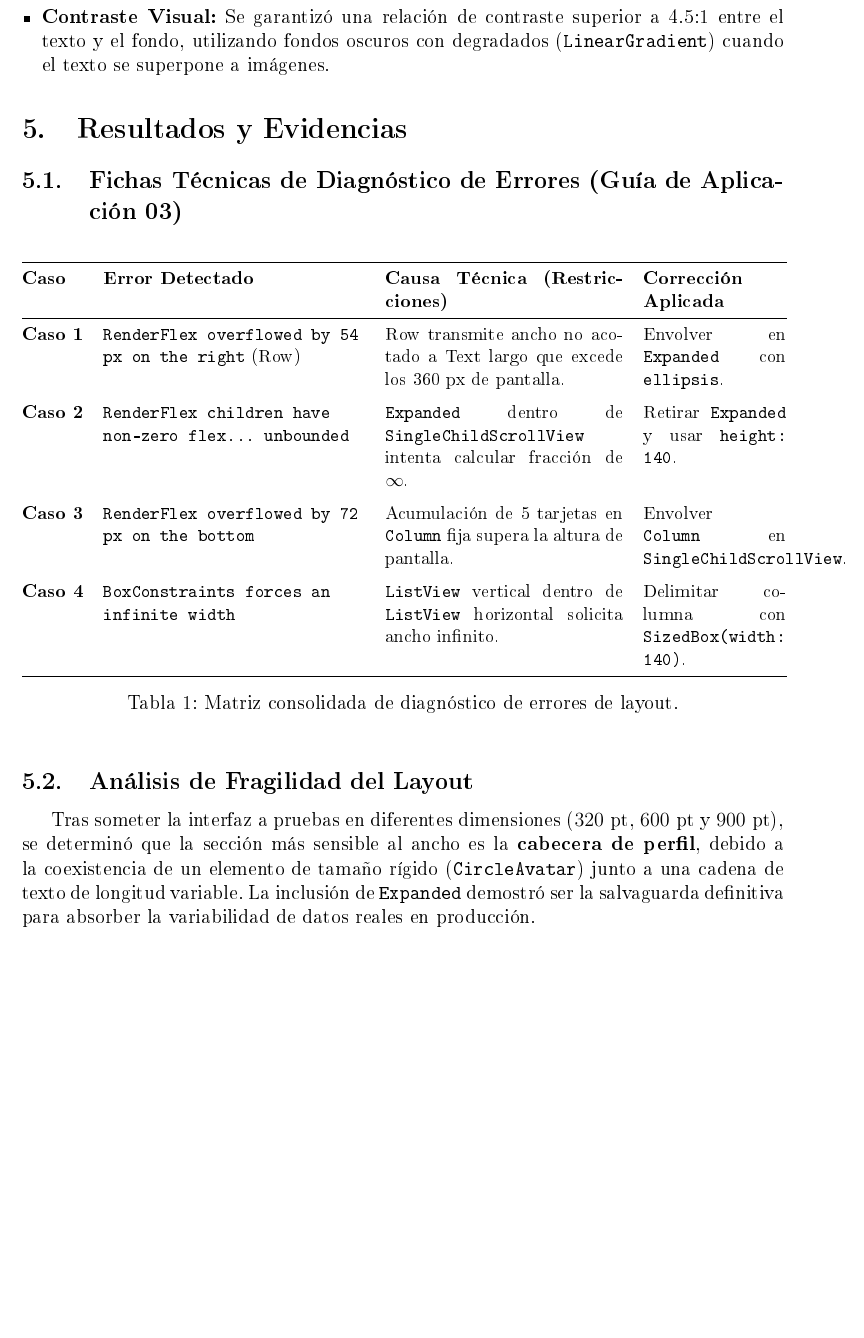
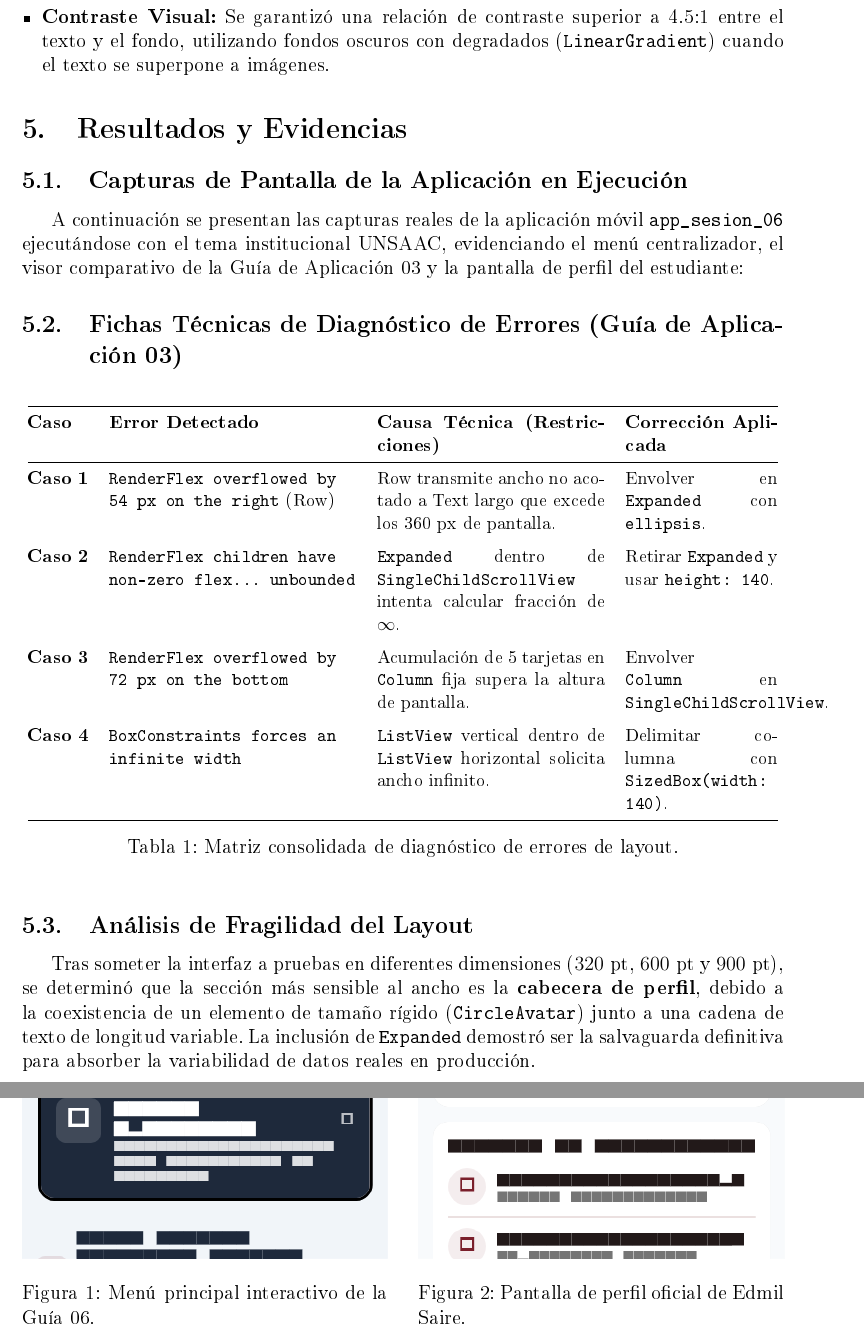
Before and after one commit to milith0kun/desarrollo-de-software-2-guia-6, a LaTeX document (informe/informe_guia_06.tex): part of page 7 of 9 before the commit and two parts of pages 7 and 8 of 12 after it, the two joined at a grey line, cut so that both start at the same text, the shorter picture padded with empty space. The pictures show the PDF file informe/informe_guia_06.pdf that the author committed with the source.

Commit message:
docs: integrar capturas reales de pantallas de Flutter generadas por test en informe LaTeX y PDF

```diff
--- a/informe/informe_guia_06.tex
+++ b/informe/informe_guia_06.tex
@@ -296,3 +296,39 @@ Se implementó un laboratorio de diagnóstico adaptativo donde se definieron tre
 % ============================================================================
 \section{Resultados y Evidencias}
 
+\subsection{Capturas de Pantalla de la Aplicación en Ejecución}
+A continuación se presentan las capturas reales de la aplicación móvil \texttt{app\_sesion\_06} ejecutándose con el tema institucional UNSAAC, evidenciando el menú centralizador, el visor comparativo de la Guía de Aplicación 03 y la pantalla de perfil del estudiante:
+
+\begin{figure}[htbp]
+    \centering
+    \begin{minipage}{0.48\textwidth}
+        \centering
+        \includegraphics[width=\textwidth]{imagenes/captura_menu_principal.png}
+        \caption{Menú principal interactivo de la Guía 06.}
+        \label{fig:menu_principal}
+    \end{minipage}
+    \hfill
+    \begin{minipage}{0.48\textwidth}
+        \centering
+        \includegraphics[width=\textwidth]{imagenes/captura_perfil_saire.png}
+        \caption{Pantalla de perfil oficial de Edmil Saire.}
+        \label{fig:perfil_saire}
+    \end{minipage}
+\end{figure}
+
+\begin{figure}[htbp]
+    \centering
+    \begin{minipage}{0.48\textwidth}
+        \centering
+        \includegraphics[width=\textwidth]{imagenes/captura_guia_aplicacion_03.png}
+        \caption{Guía de Aplicación 03: Diagnóstico comparativo.}
+        \label{fig:guia_03}
+    \end{minipage}
+    \hfill
+    \begin{minipage}{0.48\textwidth}
+        \centering
+        \includegraphics[width=\textwidth]{imagenes/captura_autoevaluacion.png}
+        \caption{Módulo de autoevaluación calificado en vivo.}
+        \label{fig:autoevaluacion}
+    \end{minipage}
+\end{figure}
@@ -298,0 +349,3 @@ Se implementó un laboratorio de diagnóstico adaptativo donde se definieron tre
+        \label{fig:ejercicio_4}
+    \end{minipage}
+\end{figure}
```
Also changed, not shown: informe/imagenes/captura_autoevaluacion.png (added), informe/imagenes/captura_caso_guiado_1.png (added), informe/imagenes/captura_caso_guiado_2.png (added), informe/imagenes/captura_caso_guiado_3.png (added), informe/imagenes/captura_ejercicio_1.png (added), informe/imagenes/captura_ejercicio_2.png (added), informe/imagenes/captura_ejercicio_3.png (added), informe/imagenes/captura_ejercicio_4.png (added), informe/imagenes/captura_ejercicio_5.png (added), informe/imagenes/captura_ejercicio_6.png (added), informe/imagenes/captura_ejercicio_7.png (added), informe/imagenes/captura_guia_aplicacion_03.png (added), informe/imagenes/captura_menu_principal.png (added), informe/imagenes/captura_perfil_saire.png (added), 2 more files, 5 other files.
